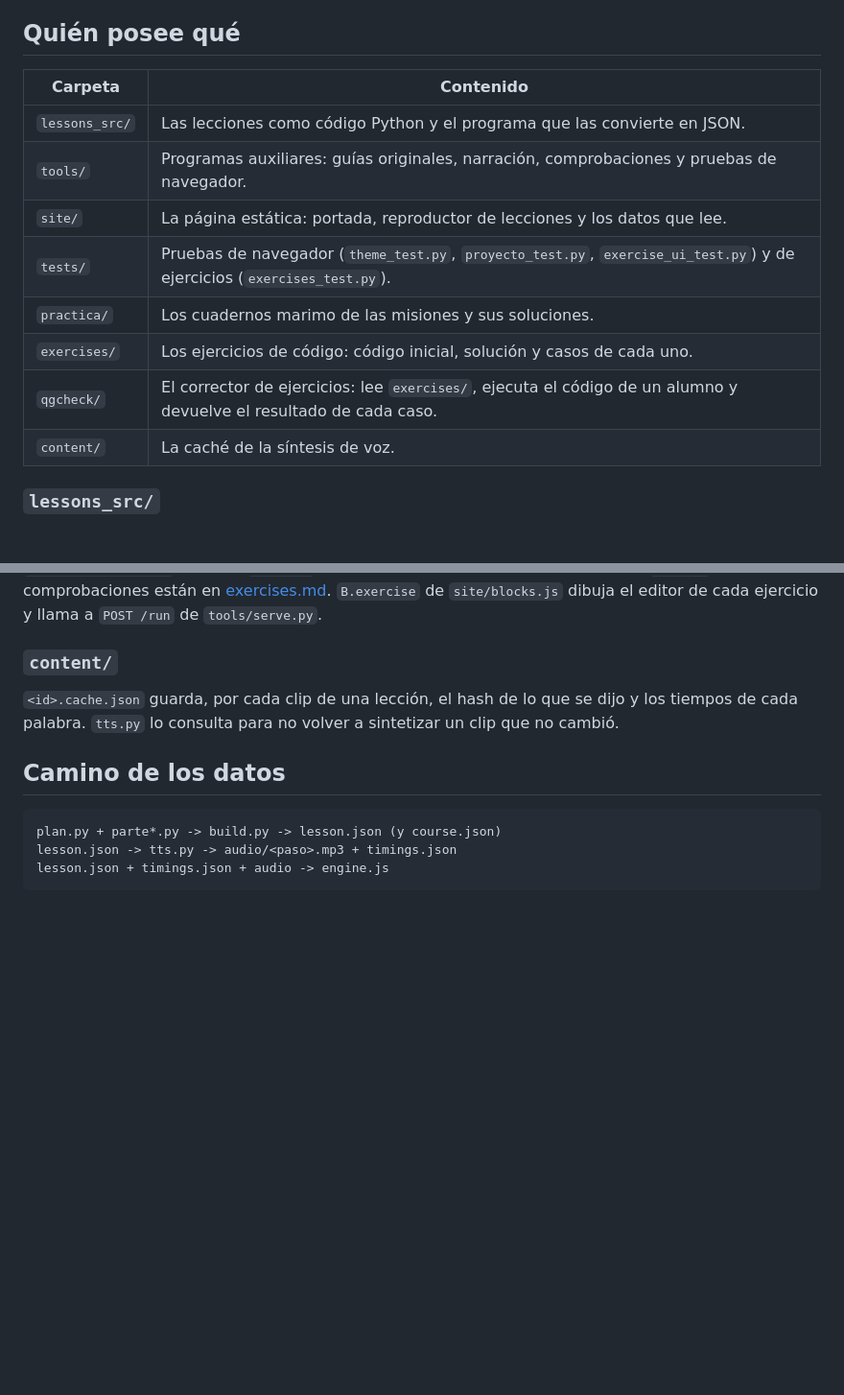
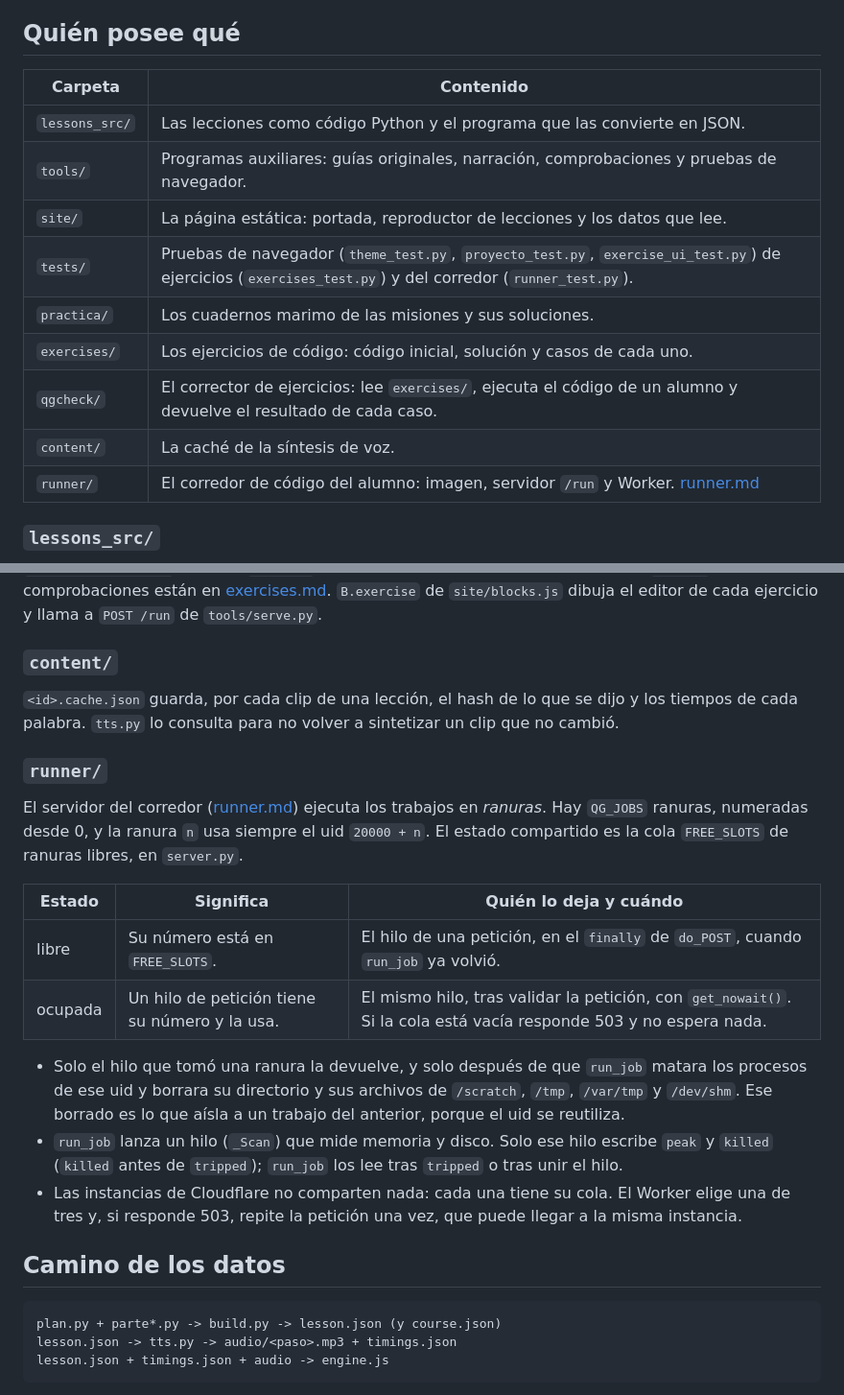
Before and after one commit to PedroRojasF/qiskit-guides-compartido, a Markdown page: docs/architecture.md, 2 parts joined by grey strips. Shown at 96% size. GitHub-like rendering; blank space fills up the shorter version.

Commit message:
docs: document the runner contract, limits and deploy

````diff
--- a/docs/architecture.md
+++ b/docs/architecture.md
@@ -7,16 +7,17 @@ carpeta y por dónde pasa una lección.
 
 ## Quién posee qué
 
-| Carpeta        | Contenido                                                                                                                |
-| -------------- | ------------------------------------------------------------------------------------------------------------------------ |
-| `lessons_src/` | Las lecciones como código Python y el programa que las convierte en JSON.                                                |
-| `tools/`       | Programas auxiliares: guías originales, narración, comprobaciones y pruebas de navegador.                                |
-| `site/`        | La página estática: portada, reproductor de lecciones y los datos que lee.                                               |
-| `tests/`       | Pruebas de navegador (`theme_test.py`, `proyecto_test.py`, `exercise_ui_test.py`) y de ejercicios (`exercises_test.py`). |
-| `practica/`    | Los cuadernos marimo de las misiones y sus soluciones.                                                                   |
-| `exercises/`   | Los ejercicios de código: código inicial, solución y casos de cada uno.                                                  |
-| `qgcheck/`     | El corrector de ejercicios: lee `exercises/`, ejecuta el código de un alumno y devuelve el resultado de cada caso.       |
-| `content/`     | La caché de la síntesis de voz.                                                                                          |
+| Carpeta        | Contenido                                                                                                                                                |
+| -------------- | -------------------------------------------------------------------------------------------------------------------------------------------------------- |
+| `lessons_src/` | Las lecciones como código Python y el programa que las convierte en JSON.                                                                                |
+| `tools/`       | Programas auxiliares: guías originales, narración, comprobaciones y pruebas de navegador.                                                                |
+| `site/`        | La página estática: portada, reproductor de lecciones y los datos que lee.                                                                               |
+| `tests/`       | Pruebas de navegador (`theme_test.py`, `proyecto_test.py`, `exercise_ui_test.py`) de ejercicios (`exercises_test.py`) y del corredor (`runner_test.py`). |
+| `practica/`    | Los cuadernos marimo de las misiones y sus soluciones.                                                                                                   |
+| `exercises/`   | Los ejercicios de código: código inicial, solución y casos de cada uno.                                                                                  |
+| `qgcheck/`     | El corrector de ejercicios: lee `exercises/`, ejecuta el código de un alumno y devuelve el resultado de cada caso.                                       |
+| `content/`     | La caché de la síntesis de voz.                                                                                                                          |
+| `runner/`      | El corredor de código del alumno: imagen, servidor `/run` y Worker. [runner.md](runner.md)                                                               |
 
 ### `lessons_src/`
 
@@ -93,6 +94,29 @@ de cada ejercicio y llama a `POST /run` de `tools/serve.py`.
 dijo y los tiempos de cada palabra. `tts.py` lo consulta para no volver a
 sintetizar un clip que no cambió.
 
+### `runner/`
+
+El servidor del corredor ([runner.md](runner.md)) ejecuta los trabajos en
+_ranuras_. Hay `QG_JOBS` ranuras, numeradas desde 0, y la ranura `n` usa siempre
+el uid `20000 + n`. El estado compartido es la cola `FREE_SLOTS` de ranuras
+libres, en `server.py`.
+
+| Estado  | Significa                                     | Quién lo deja y cuándo                                                                                            |
+| ------- | --------------------------------------------- | ----------------------------------------------------------------------------------------------------------------- |
+| libre   | Su número está en `FREE_SLOTS`.               | El hilo de una petición, en el `finally` de `do_POST`, cuando `run_job` ya volvió.                                |
+| ocupada | Un hilo de petición tiene su número y la usa. | El mismo hilo, tras validar la petición, con `get_nowait()`. Si la cola está vacía responde 503 y no espera nada. |
+
+- Solo el hilo que tomó una ranura la devuelve, y solo después de que `run_job`
+  matara los procesos de ese uid y borrara su directorio y sus archivos de
+  `/scratch`, `/tmp`, `/var/tmp` y `/dev/shm`. Ese borrado es lo que aísla a un
+  trabajo del anterior, porque el uid se reutiliza.
+- `run_job` lanza un hilo (`_Scan`) que mide memoria y disco. Solo ese hilo
+  escribe `peak` y `killed` (`killed` antes de `tripped`); `run_job` los lee
+  tras `tripped` o tras unir el hilo.
+- Las instancias de Cloudflare no comparten nada: cada una tiene su cola. El
+  Worker elige una de tres y, si responde 503, repite la petición una vez, que
+  puede llegar a la misma instancia.
+
 ## Camino de los datos
 
 ```text
````
Also changed, not shown: docs/runner.md (added, +154 -0 lines).
